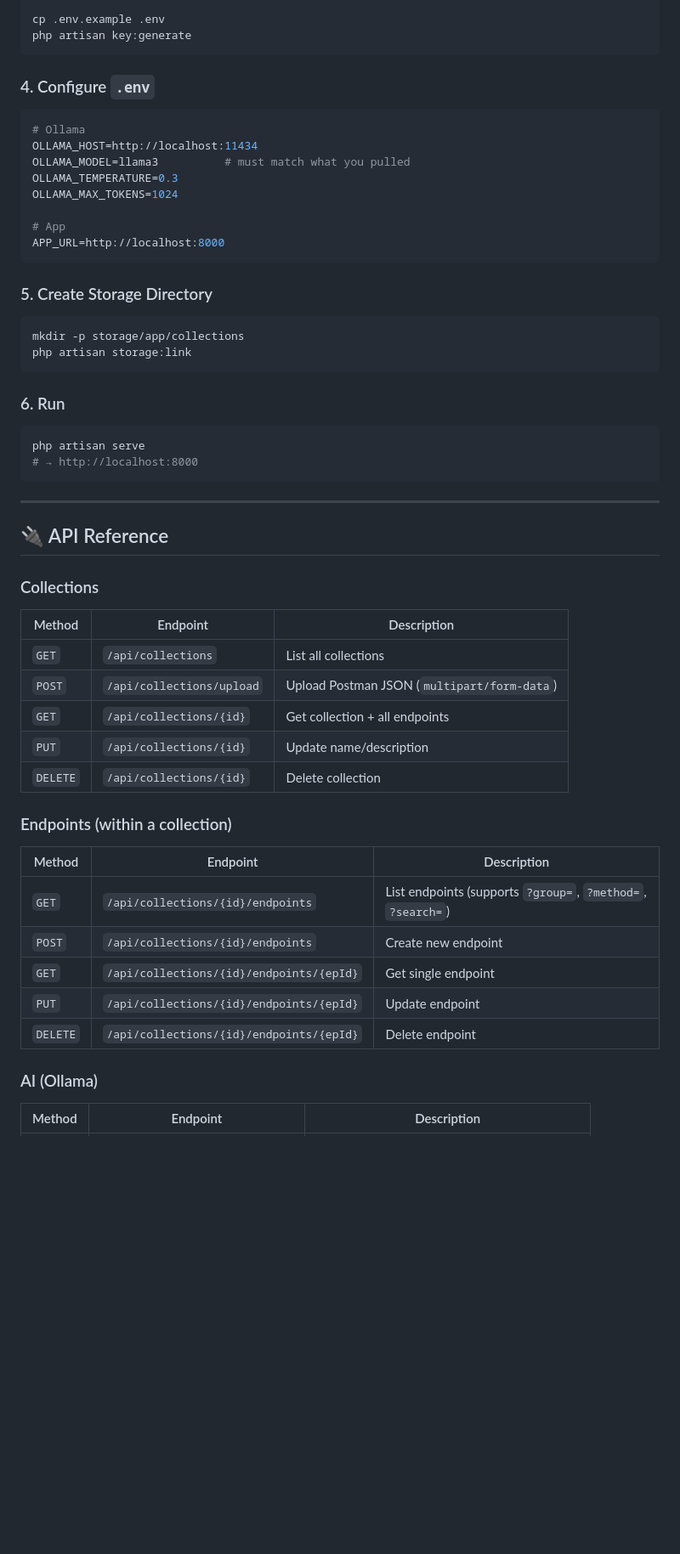
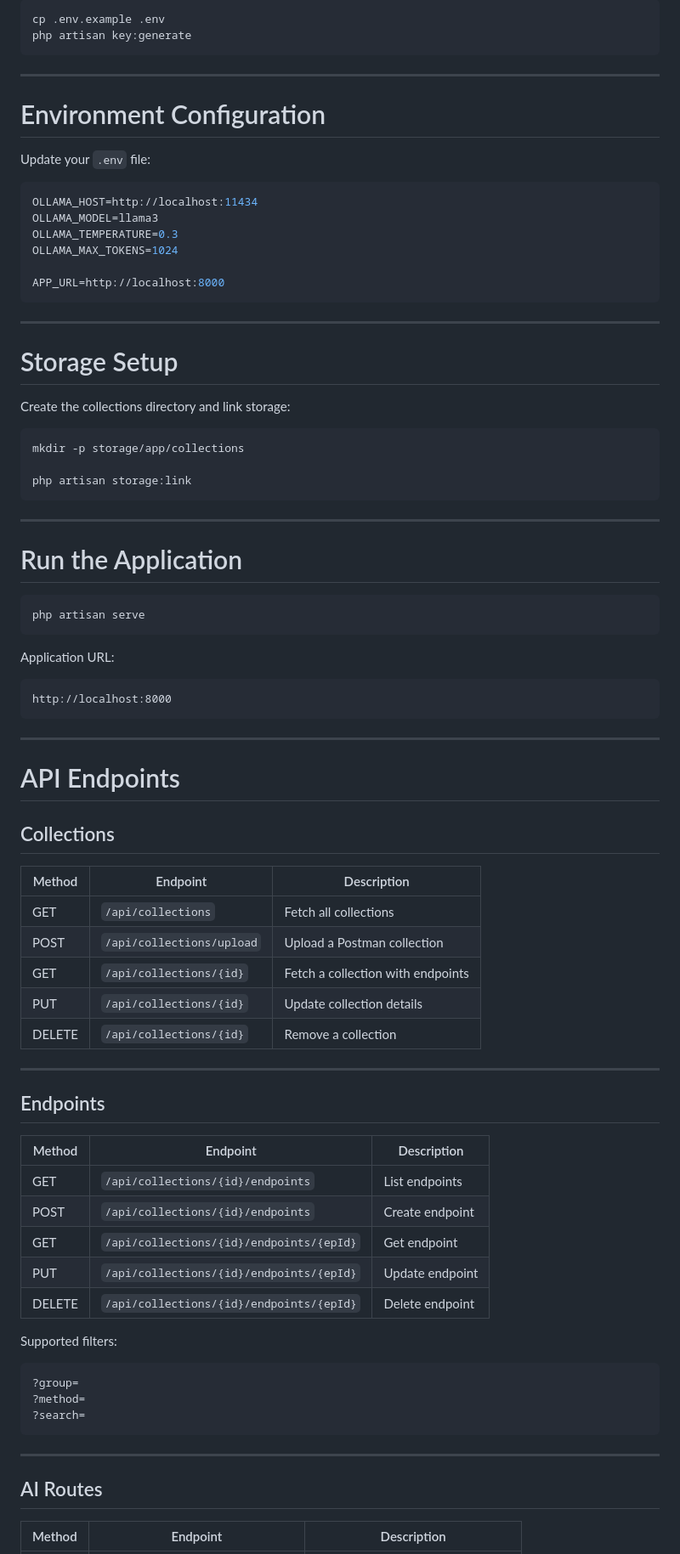
Before and after one commit to stanitech/api-studio, a Markdown page: README.md, the part around one of its changes. Shown at 85% size. GitHub-like rendering; blank space fills up the shorter version.

````diff
--- a/README.md
+++ b/README.md
@@ -53,57 +87,83 @@ cp .env.example .env
 php artisan key:generate
 ```
 
-### 4. Configure `.env`
+---
+
+# Environment Configuration
+
+Update your `.env` file:
 
 ```env
-# Ollama
 OLLAMA_HOST=http://localhost:11434
-OLLAMA_MODEL=llama3          # must match what you pulled
+OLLAMA_MODEL=llama3
 OLLAMA_TEMPERATURE=0.3
 OLLAMA_MAX_TOKENS=1024
 
-# App
 APP_URL=http://localhost:8000
-```
-
-### 5. Create Storage Directory
-
-```bash
-mkdir -p storage/app/collections
-php artisan storage:link
-```
-
-### 6. Run
-
-```bash
-php artisan serve
-# → http://localhost:8000
 ```
 
 ---
 
-## 🔌 API Reference
+# Storage Setup
 
-### Collections
+Create the collections directory and link storage:
+
+```bash
+mkdir -p storage/app/collections
+
+php artisan storage:link
+```
+
+---
+
+# Run the Application
+
+```bash
+php artisan serve
+```
+
+Application URL:
+
+```txt
+http://localhost:8000
+```
+
+---
+
+# API Endpoints
+
+## Collections
 
 | Method | Endpoint | Description |
-|--------|----------|-------------|
-| `GET`    | `/api/collections` | List all collections |
-| `POST`   | `/api/collections/upload` | Upload Postman JSON (`multipart/form-data`) |
-| `GET`    | `/api/collections/{id}` | Get collection + all endpoints |
-| `PUT`    | `/api/collections/{id}` | Update name/description |
-| `DELETE` | `/api/collections/{id}` | Delete collection |
+| --- | --- | --- |
+| GET | `/api/collections` | Fetch all collections |
+| POST | `/api/collections/upload` | Upload a Postman collection |
+| GET | `/api/collections/{id}` | Fetch a collection with endpoints |
+| PUT | `/api/collections/{id}` | Update collection details |
+| DELETE | `/api/collections/{id}` | Remove a collection |
 
-### Endpoints (within a collection)
+---
+
+## Endpoints
 
 | Method | Endpoint | Description |
-|--------|----------|-------------|
-| `GET`    | `/api/collections/{id}/endpoints` | List endpoints (supports `?group=`, `?method=`, `?search=`) |
-| `POST`   | `/api/collections/{id}/endpoints` | Create new endpoint |
-| `GET`    | `/api/collections/{id}/endpoints/{epId}` | Get single endpoint |
-| `PUT`    | `/api/collections/{id}/endpoints/{epId}` | Update endpoint |
-| `DELETE` | `/api/collections/{id}/endpoints/{epId}` | Delete endpoint |
+| --- | --- | --- |
+| GET | `/api/collections/{id}/endpoints` | List endpoints |
+| POST | `/api/collections/{id}/endpoints` | Create endpoint |
+| GET | `/api/collections/{id}/endpoints/{epId}` | Get endpoint |
+| PUT | `/api/collections/{id}/endpoints/{epId}` | Update endpoint |
+| DELETE | `/api/collections/{id}/endpoints/{epId}` | Delete endpoint |
 
-### AI (Ollama)
+Supported filters:
+
+```txt
+?group=
+?method=
+?search=
+```
+
+---
+
+## AI Routes
 
 | Method | Endpoint | Description |
````
Also changed, not shown: other parts of README.md (+148 -71 lines).
